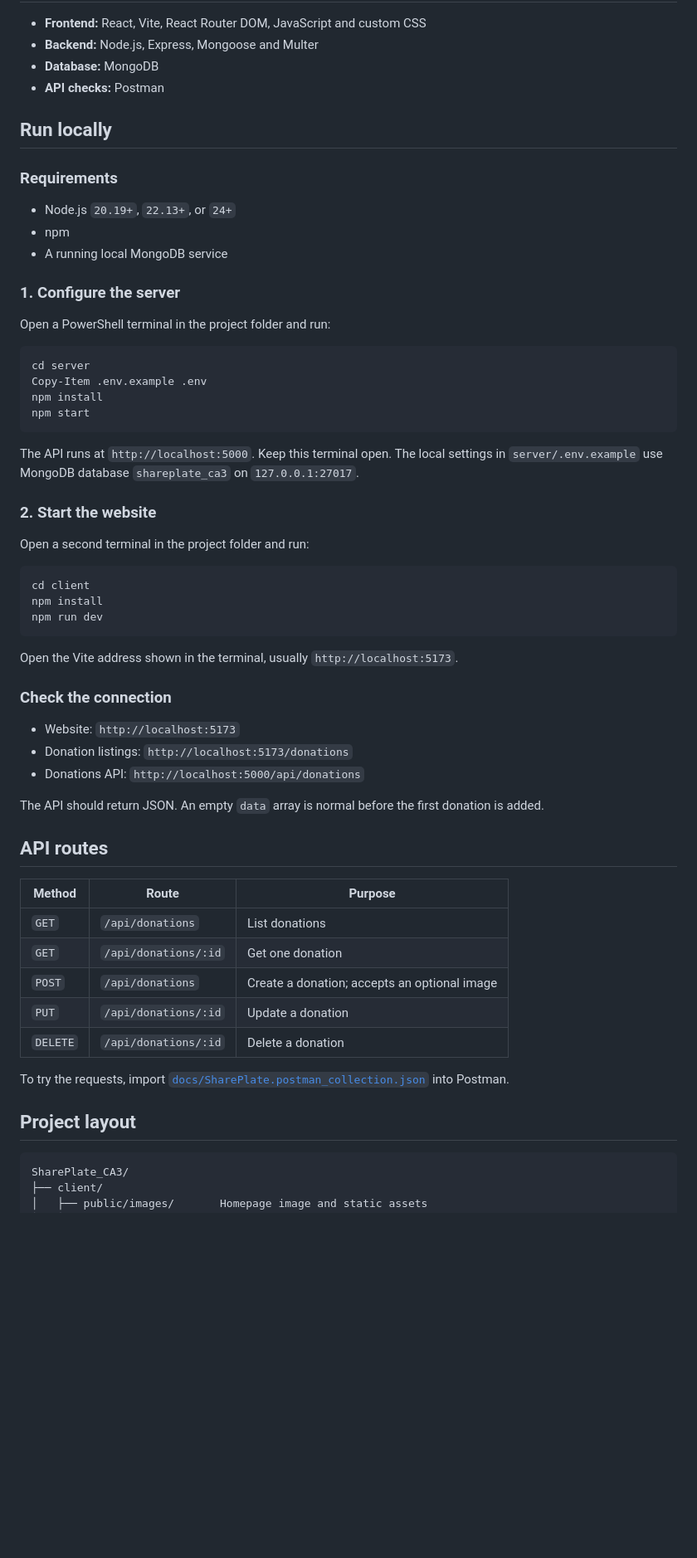
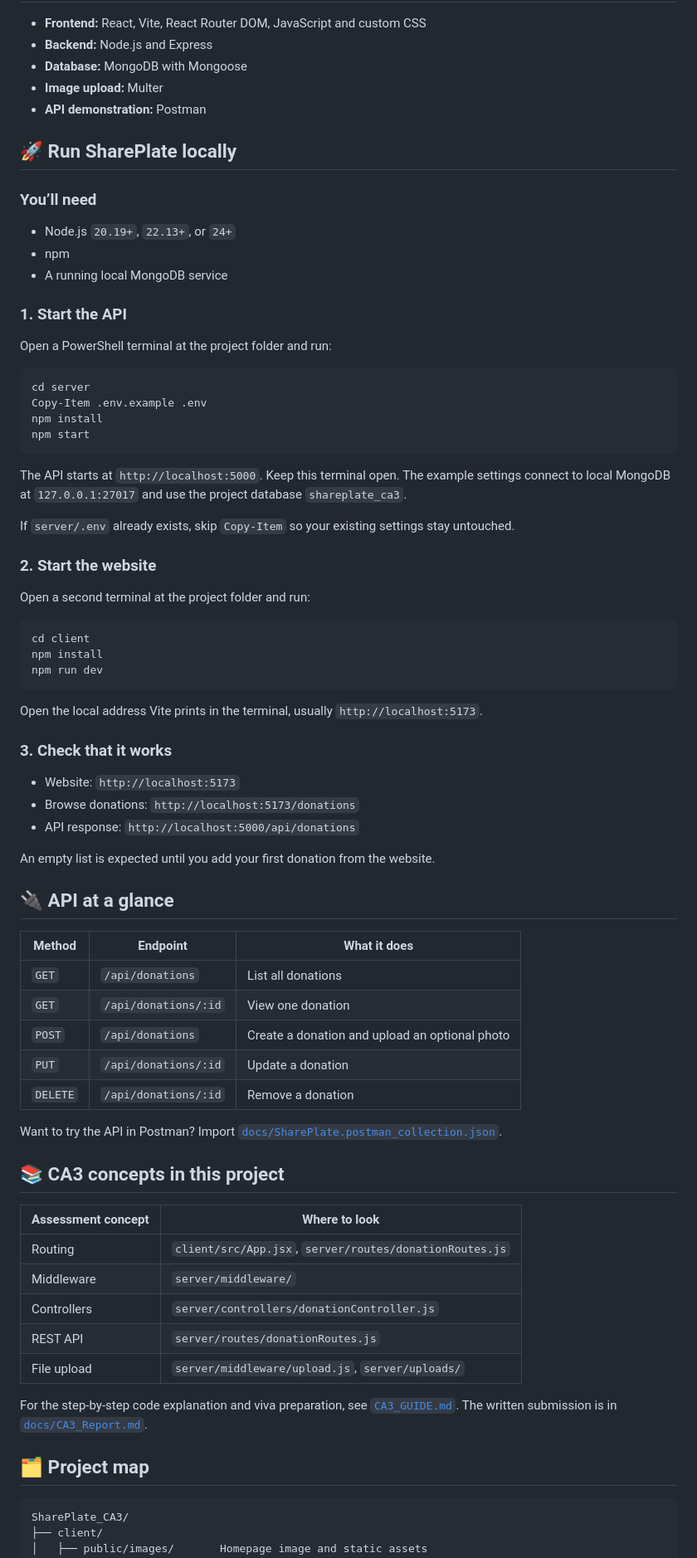
Before and after one commit to AkanchaRani/SharePlate, a Markdown page: README.md, the part around one of its changes. Shown at 83% size. Rendered like a GitHub page; blank space fills up the shorter version.

````diff
--- a/README.md
+++ b/README.md
@@ -44,20 +60,21 @@ The project keeps the main ideas easy to follow: React pages call Express REST e
 
 - **Frontend:** React, Vite, React Router DOM, JavaScript and custom CSS
-- **Backend:** Node.js, Express, Mongoose and Multer
-- **Database:** MongoDB
-- **API checks:** Postman
+- **Backend:** Node.js and Express
+- **Database:** MongoDB with Mongoose
+- **Image upload:** Multer
+- **API demonstration:** Postman
 
-## Run locally
+## 🚀 Run SharePlate locally
 
-### Requirements
+### You’ll need
 
 - Node.js `20.19+`, `22.13+`, or `24+`
 - npm
 - A running local MongoDB service
 
-### 1. Configure the server
+### 1. Start the API
 
-Open a PowerShell terminal in the project folder and run:
+Open a PowerShell terminal at the project folder and run:
 
 ```powershell
 cd server
@@ -66,11 +83,13 @@ npm install
 npm start
 ```
 
-The API runs at `http://localhost:5000`. Keep this terminal open. The local settings in `server/.env.example` use MongoDB database `shareplate_ca3` on `127.0.0.1:27017`.
+The API starts at `http://localhost:5000`. Keep this terminal open. The example settings connect to local MongoDB at `127.0.0.1:27017` and use the project database `shareplate_ca3`.
+
+If `server/.env` already exists, skip `Copy-Item` so your existing settings stay untouched.
 
 ### 2. Start the website
 
-Open a second terminal in the project folder and run:
+Open a second terminal at the project folder and run:
 
 ```powershell
 cd client
@@ -78,29 +97,41 @@ npm install
 npm run dev
 ```
 
-Open the Vite address shown in the terminal, usually `http://localhost:5173`.
+Open the local address Vite prints in the terminal, usually `http://localhost:5173`.
 
-### Check the connection
+### 3. Check that it works
 
 - Website: `http://localhost:5173`
-- Donation listings: `http://localhost:5173/donations`
-- Donations API: `http://localhost:5000/api/donations`
+- Browse donations: `http://localhost:5173/donations`
+- API response: `http://localhost:5000/api/donations`
 
-The API should return JSON. An empty `data` array is normal before the first donation is added.
+An empty list is expected until you add your first donation from the website.
 
-## API routes
+## 🔌 API at a glance
 
-| Method | Route | Purpose |
+| Method | Endpoint | What it does |
 | --- | --- | --- |
-| `GET` | `/api/donations` | List donations |
-| `GET` | `/api/donations/:id` | Get one donation |
-| `POST` | `/api/donations` | Create a donation; accepts an optional image |
+| `GET` | `/api/donations` | List all donations |
+| `GET` | `/api/donations/:id` | View one donation |
+| `POST` | `/api/donations` | Create a donation and upload an optional photo |
 | `PUT` | `/api/donations/:id` | Update a donation |
-| `DELETE` | `/api/donations/:id` | Delete a donation |
+| `DELETE` | `/api/donations/:id` | Remove a donation |
 
-To try the requests, import [`docs/SharePlate.postman_collection.json`](docs/SharePlate.postman_collection.json) into Postman.
+Want to try the API in Postman? Import [`docs/SharePlate.postman_collection.json`](docs/SharePlate.postman_collection.json).
 
-## Project layout
+## 📚 CA3 concepts in this project
+
+| Assessment concept | Where to look |
+| --- | --- |
+| Routing | `client/src/App.jsx`, `server/routes/donationRoutes.js` |
+| Middleware | `server/middleware/` |
+| Controllers | `server/controllers/donationController.js` |
+| REST API | `server/routes/donationRoutes.js` |
+| File upload | `server/middleware/upload.js`, `server/uploads/` |
+
+For the step-by-step code explanation and viva preparation, see [`CA3_GUIDE.md`](CA3_GUIDE.md). The written submission is in [`docs/CA3_Report.md`](docs/CA3_Report.md).
+
+## 🗂️ Project map
 
 ```text
 SharePlate_CA3/
````
Also changed, not shown: other parts of README.md (+51 -53 lines), docs/screenshots/02-home-mobile.png, 1 other file.
